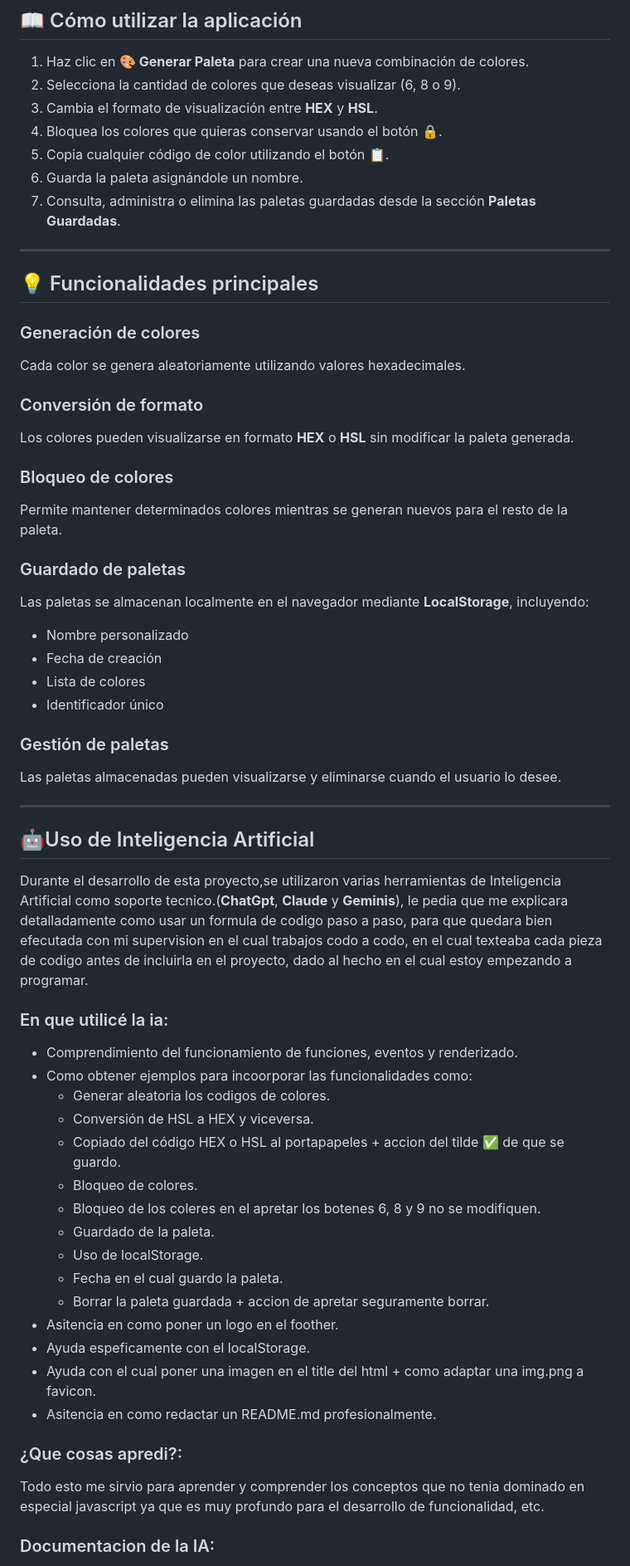
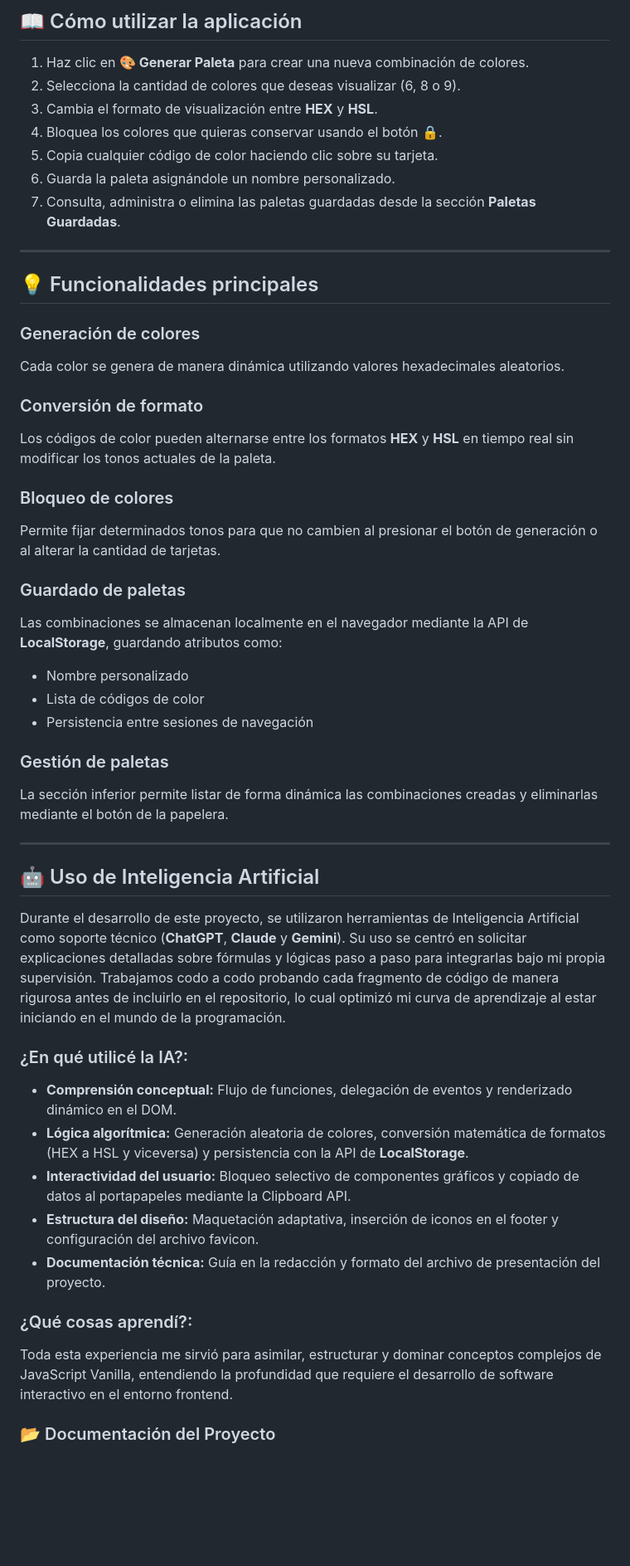
Before and after one commit to yahiralmendras22/ProyectoM1_YahirAlmendras, a Markdown page: README.md, the part around one of its changes. Shown at 83% size. GitHub-like rendering; blank space fills up the shorter version.

Commit message:
git commit -m "docs: actualizacion del README con ortografia corregida y enlace de documentacion"

```diff
--- a/README.md
+++ b/README.md
@@ -112,8 +113,8 @@ Abre el archivo **index.html** en tu navegador favorito.
 2. Selecciona la cantidad de colores que deseas visualizar (6, 8 o 9).
 3. Cambia el formato de visualización entre **HEX** y **HSL**.
 4. Bloquea los colores que quieras conservar usando el botón 🔒.
-5. Copia cualquier código de color utilizando el botón 📋.
-6. Guarda la paleta asignándole un nombre.
+5. Copia cualquier código de color haciendo clic sobre su tarjeta.
+6. Guarda la paleta asignándole un nombre personalizado.
 7. Consulta, administra o elimina las paletas guardadas desde la sección **Paletas Guardadas**.
 
 ---
@@ -121,52 +122,40 @@ Abre el archivo **index.html** en tu navegador favorito.
 ## 💡 Funcionalidades principales
 
 ### Generación de colores
-Cada color se genera aleatoriamente utilizando valores hexadecimales.
+Cada color se genera de manera dinámica utilizando valores hexadecimales aleatorios.
 
 ### Conversión de formato
-Los colores pueden visualizarse en formato **HEX** o **HSL** sin modificar la paleta generada.
+Los códigos de color pueden alternarse entre los formatos **HEX** y **HSL** en tiempo real sin modificar los tonos actuales de la paleta.
 
 ### Bloqueo de colores
-Permite mantener determinados colores mientras se generan nuevos para el resto de la paleta.
+Permite fijar determinados tonos para que no cambien al presionar el botón de generación o al alterar la cantidad de tarjetas.
 
 ### Guardado de paletas
-Las paletas se almacenan localmente en el navegador mediante **LocalStorage**, incluyendo:
-
+Las combinaciones se almacenan localmente en el navegador mediante la API de **LocalStorage**, guardando atributos como:
 - Nombre personalizado
-- Fecha de creación
-- Lista de colores
-- Identificador único
+- Lista de códigos de color
+- Persistencia entre sesiones de navegación
 
 ### Gestión de paletas
-Las paletas almacenadas pueden visualizarse y eliminarse cuando el usuario lo desee.
+La sección inferior permite listar de forma dinámica las combinaciones creadas y eliminarlas mediante el botón de la papelera.
 
 ---
 
-## 🤖Uso de Inteligencia Artificial
+## 🤖 Uso de Inteligencia Artificial
 
-Durante el desarrollo de esta proyecto,se  utilizaron varias herramientas de Inteligencia Artificial como soporte tecnico.(**ChatGpt**, **Claude** y **Geminis**), le pedia que me explicara detalladamente como usar un formula de codigo paso a paso, para que quedara bien efecutada con mi supervision en el cual trabajos codo a codo, en el cual texteaba cada pieza de codigo antes de incluirla en el proyecto, dado al hecho en el cual estoy empezando a programar.
+Durante el desarrollo de este proyecto, se utilizaron herramientas de Inteligencia Artificial como soporte técnico (**ChatGPT**, **Claude** y **Gemini**). Su uso se centró en solicitar explicaciones detalladas sobre fórmulas y lógicas paso a paso para integrarlas bajo mi propia supervisión. Trabajamos codo a codo probando cada fragmento de código de manera rigurosa antes de incluirlo en el repositorio, lo cual optimizó mi curva de aprendizaje al estar iniciando en el mundo de la programación.
 
-### En que utilicé la ia:
+### ¿En qué utilicé la IA?:
 
-- Comprendimiento del funcionamiento de funciones, eventos y renderizado.
-- Como obtener ejemplos para incoorporar las funcionalidades como:
-    - Generar aleatoria los codigos de colores.
-    - Conversión de HSL a HEX y viceversa.
-    - Copiado del código HEX o HSL al portapapeles + accion del tilde ✅ de que se guardo.
-    - Bloqueo de colores.
-    - Bloqueo de los coleres en el apretar los botenes 6, 8 y 9 no se modifiquen.
-    - Guardado de la paleta.
-    - Uso de localStorage.
-    - Fecha en el cual guardo la paleta.
-    - Borrar la paleta guardada + accion de apretar seguramente borrar.
-- Asitencia en como poner un logo en el foother.
-- Ayuda espeficamente con el localStorage.
-- Ayuda con el cual poner una imagen en el title del html + como adaptar una img.png a favicon.
-- Asitencia en como redactar un README.md profesionalmente.
+- **Comprensión conceptual:** Flujo de funciones, delegación de eventos y renderizado dinámico en el DOM.
+- **Lógica algorítmica:** Generación aleatoria de colores, conversión matemática de formatos (HEX a HSL y viceversa) y persistencia con la API de **LocalStorage**.
+- **Interactividad del usuario:** Bloqueo selectivo de componentes gráficos y copiado de datos al portapapeles mediante la Clipboard API.
+- **Estructura del diseño:** Maquetación adaptativa, inserción de iconos en el footer y configuración del archivo favicon.
+- **Documentación técnica:** Guía en la redacción y formato del archivo de presentación del proyecto.
 
-### ¿Que cosas apredi?:
+### ¿Qué cosas aprendí?:
 
-Todo esto me sirvio para aprender y comprender los conceptos que no tenia dominado en especial javascript ya que es muy profundo para el desarrollo de funcionalidad, etc.
+Toda esta experiencia me sirvió para asimilar, estructurar y dominar conceptos complejos de JavaScript Vanilla, entendiendo la profundidad que requiere el desarrollo de software interactivo en el entorno frontend.
 
-### Documentacion de la IA:
+### 📂 Documentación del Proyecto
 
```
Also changed, not shown: other parts of README.md (+32 -37 lines).
